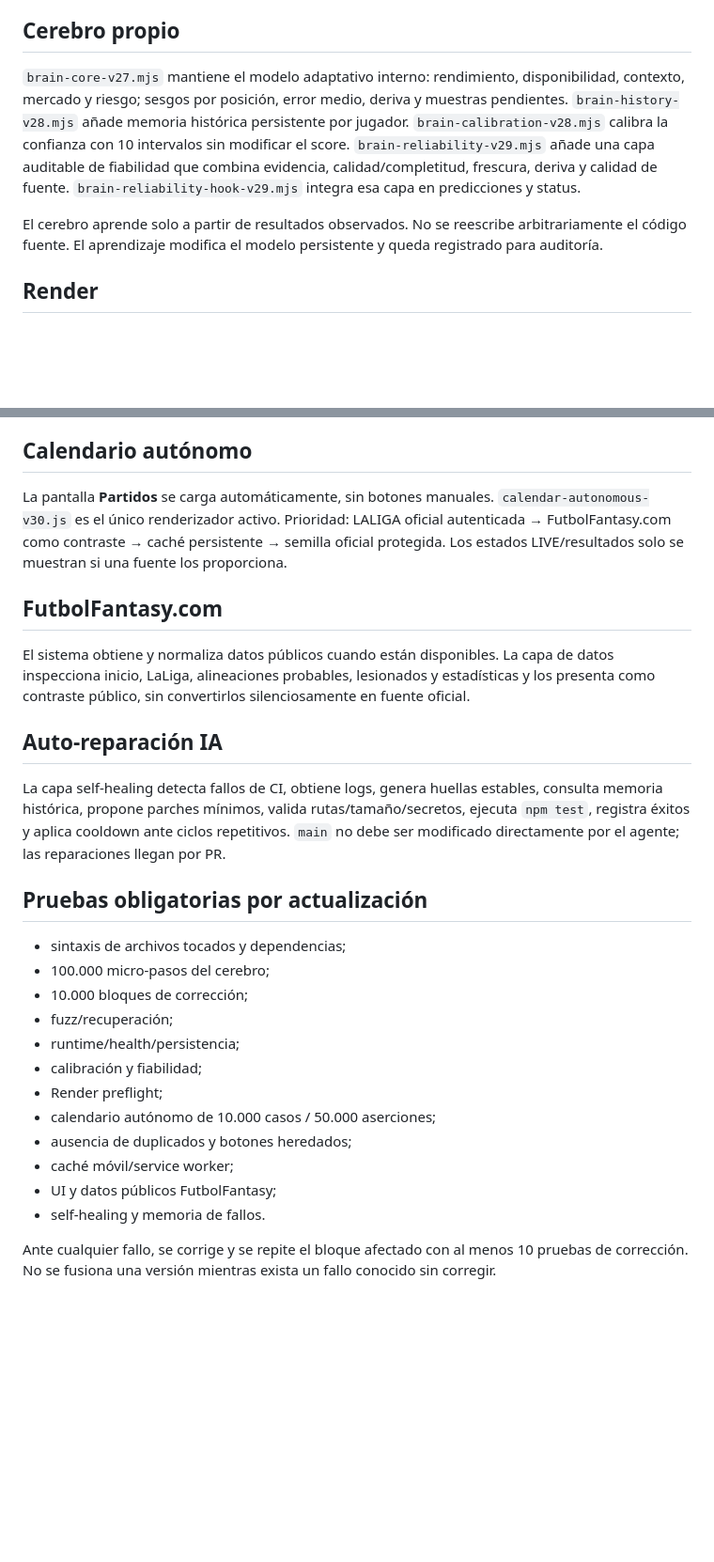
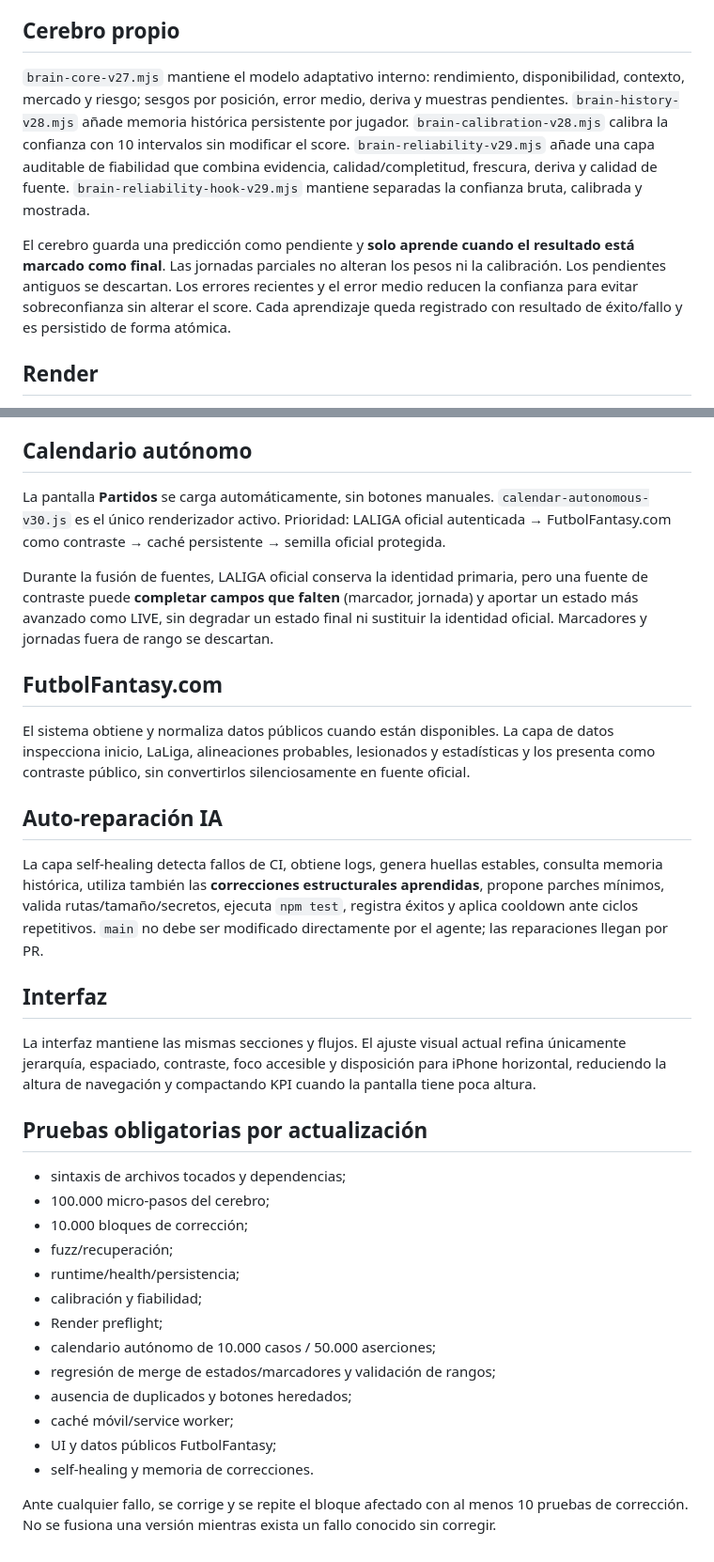
Before and after one commit to roncazador/La-LIGA-Fantasy, a Markdown page: PROJECT_STATE.md, 2 parts joined by grey strips. Shown at 94% size. Rendered like a GitHub page; blank space fills up the shorter version.

Commit message:
docs: record structural brain and calendar corrections

```diff
--- a/PROJECT_STATE.md
+++ b/PROJECT_STATE.md
@@ -9,9 +9,9 @@ CI contract: extensible (mínimo 65 comprobaciones)
 Aplicación móvil horizontal para LALIGA Fantasy, en modo solo lectura, con una interfaz principal grande y táctil. La arquitectura conserva **un único estado compartido**, **un único calendario visible** y **un único controlador de refresco**; los clientes heredados quedan como shims pasivos.
 
 ## Cerebro propio
-`brain-core-v27.mjs` mantiene el modelo adaptativo interno: rendimiento, disponibilidad, contexto, mercado y riesgo; sesgos por posición, error medio, deriva y muestras pendientes. `brain-history-v28.mjs` añade memoria histórica persistente por jugador. `brain-calibration-v28.mjs` calibra la confianza con 10 intervalos sin modificar el score. `brain-reliability-v29.mjs` añade una capa auditable de fiabilidad que combina evidencia, calidad/completitud, frescura, deriva y calidad de fuente. `brain-reliability-hook-v29.mjs` integra esa capa en predicciones y status.
+`brain-core-v27.mjs` mantiene el modelo adaptativo interno: rendimiento, disponibilidad, contexto, mercado y riesgo; sesgos por posición, error medio, deriva y muestras pendientes. `brain-history-v28.mjs` añade memoria histórica persistente por jugador. `brain-calibration-v28.mjs` calibra la confianza con 10 intervalos sin modificar el score. `brain-reliability-v29.mjs` añade una capa auditable de fiabilidad que combina evidencia, calidad/completitud, frescura, deriva y calidad de fuente. `brain-reliability-hook-v29.mjs` mantiene separadas la confianza bruta, calibrada y mostrada.
 
-El cerebro aprende solo a partir de resultados observados. No se reescribe arbitrariamente el código fuente. El aprendizaje modifica el modelo persistente y queda registrado para auditoría.
+El cerebro guarda una predicción como pendiente y **solo aprende cuando el resultado está marcado como final**. Las jornadas parciales no alteran los pesos ni la calibración. Los pendientes antiguos se descartan. Los errores recientes y el error medio reducen la confianza para evitar sobreconfianza sin alterar el score. Cada aprendizaje queda registrado con resultado de éxito/fallo y es persistido de forma atómica.
 
 ## Render
 `render.yaml` usa Node 24.14.1, `startCommand: npm start`, `healthCheckPath: /api/health`, región Frankfurt y cierre ordenado. El build ejecuta `npm install --no-audit --no-fund && npm run render:verify`, y `autoDeployTrigger: checksPass` evita el auto-despliegue de commits cuyo CI no haya pasado. `render-preflight.mjs` valida archivos, versión de Node, puerto y sintaxis antes del despliegue.
@@ -19,13 +19,18 @@ El cerebro aprende solo a partir de resultados observados. No se reescribe arbit
 `BRAIN_STATE_DIR=/var/data/brain` es la ubicación preparada para modelo/historial/cache. Sin disco persistente el servicio sigue siendo funcional, pero ese estado local puede ser efímero.
 
 ## Calendario autónomo
-La pantalla **Partidos** se carga automáticamente, sin botones manuales. `calendar-autonomous-v30.js` es el único renderizador activo. Prioridad: LALIGA oficial autenticada → FutbolFantasy.com como contraste → caché persistente → semilla oficial protegida. Los estados LIVE/resultados solo se muestran si una fuente los proporciona.
+La pantalla **Partidos** se carga automáticamente, sin botones manuales. `calendar-autonomous-v30.js` es el único renderizador activo. Prioridad: LALIGA oficial autenticada → FutbolFantasy.com como contraste → caché persistente → semilla oficial protegida.
+
+Durante la fusión de fuentes, LALIGA oficial conserva la identidad primaria, pero una fuente de contraste puede **completar campos que falten** (marcador, jornada) y aportar un estado más avanzado como LIVE, sin degradar un estado final ni sustituir la identidad oficial. Marcadores y jornadas fuera de rango se descartan.
 
 ## FutbolFantasy.com
 El sistema obtiene y normaliza datos públicos cuando están disponibles. La capa de datos inspecciona inicio, LaLiga, alineaciones probables, lesionados y estadísticas y los presenta como contraste público, sin convertirlos silenciosamente en fuente oficial.
 
 ## Auto-reparación IA
-La capa self-healing detecta fallos de CI, obtiene logs, genera huellas estables, consulta memoria histórica, propone parches mínimos, valida rutas/tamaño/secretos, ejecuta `npm test`, registra éxitos y aplica cooldown ante ciclos repetitivos. `main` no debe ser modificado directamente por el agente; las reparaciones llegan por PR.
+La capa self-healing detecta fallos de CI, obtiene logs, genera huellas estables, consulta memoria histórica, utiliza también las **correcciones estructurales aprendidas**, propone parches mínimos, valida rutas/tamaño/secretos, ejecuta `npm test`, registra éxitos y aplica cooldown ante ciclos repetitivos. `main` no debe ser modificado directamente por el agente; las reparaciones llegan por PR.
+
+## Interfaz
+La interfaz mantiene las mismas secciones y flujos. El ajuste visual actual refina únicamente jerarquía, espaciado, contraste, foco accesible y disposición para iPhone horizontal, reduciendo la altura de navegación y compactando KPI cuando la pantalla tiene poca altura.
 
 ## Pruebas obligatorias por actualización
 - sintaxis de archivos tocados y dependencias;
@@ -36,9 +41,10 @@ La capa self-healing detecta fallos de CI, obtiene logs, genera huellas estables
 - calibración y fiabilidad;
 - Render preflight;
 - calendario autónomo de 10.000 casos / 50.000 aserciones;
+- regresión de merge de estados/marcadores y validación de rangos;
 - ausencia de duplicados y botones heredados;
 - caché móvil/service worker;
 - UI y datos públicos FutbolFantasy;
-- self-healing y memoria de fallos.
+- self-healing y memoria de correcciones.
 
 Ante cualquier fallo, se corrige y se repite el bloque afectado con al menos 10 pruebas de corrección. No se fusiona una versión mientras exista un fallo conocido sin corregir.
```
